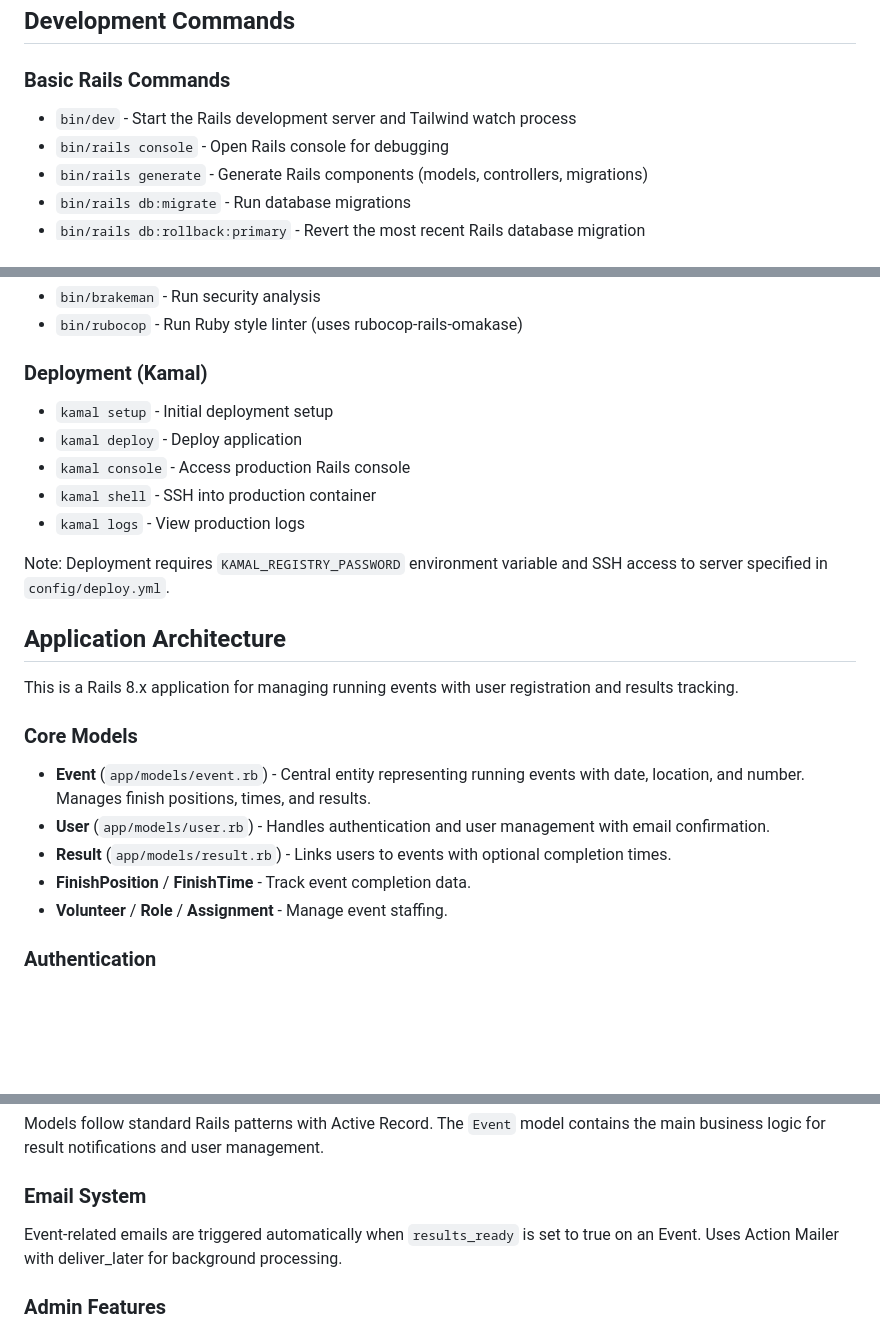
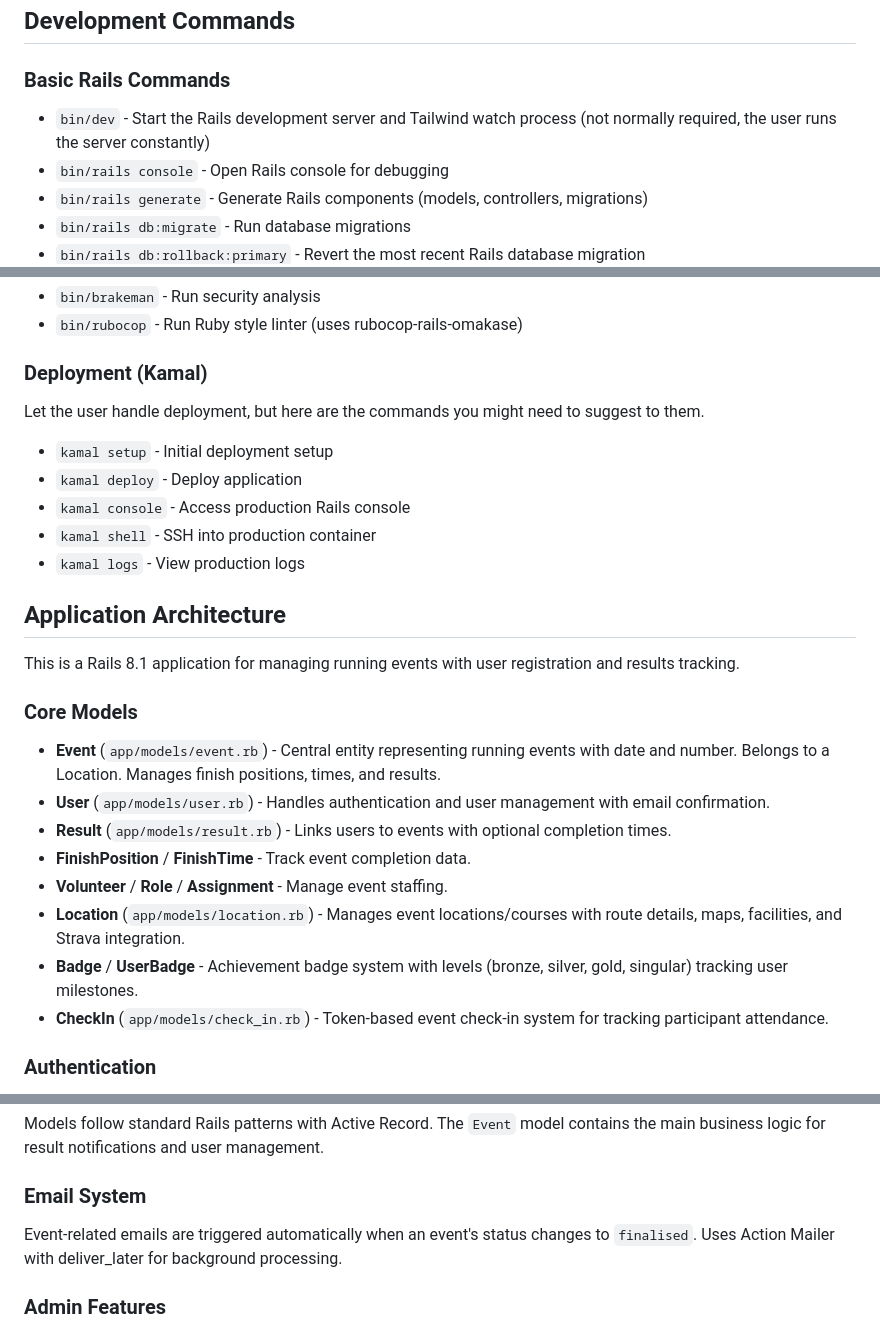
Before and after one commit to matt17r/ws10, a Markdown page: CLAUDE.md, 3 parts joined by grey strips. GitHub-like rendering; blank space fills up the shorter version.

```diff
--- a/CLAUDE.md
+++ b/CLAUDE.md
@@ -5,7 +5,7 @@ This file provides guidance to Claude Code (claude.ai/code) when working with co
 ## Development Commands
 
 ### Basic Rails Commands
-- `bin/dev` - Start the Rails development server and Tailwind watch process
+- `bin/dev` - Start the Rails development server and Tailwind watch process (not normally required, the user runs the server constantly)
 - `bin/rails console` - Open Rails console for debugging
 - `bin/rails generate` - Generate Rails components (models, controllers, migrations)
 - `bin/rails db:migrate` - Run database migrations
@@ -23,24 +23,27 @@ This file provides guidance to Claude Code (claude.ai/code) when working with co
 - `bin/rubocop` - Run Ruby style linter (uses rubocop-rails-omakase)
 
 ### Deployment (Kamal)
+Let the user handle deployment, but here are the commands you might need to suggest to them.
+
 - `kamal setup` - Initial deployment setup
 - `kamal deploy` - Deploy application
 - `kamal console` - Access production Rails console
 - `kamal shell` - SSH into production container
 - `kamal logs` - View production logs
 
-Note: Deployment requires `KAMAL_REGISTRY_PASSWORD` environment variable and SSH access to server specified in `config/deploy.yml`.
-
 ## Application Architecture
 
-This is a Rails 8.x application for managing running events with user registration and results tracking.
+This is a Rails 8.1 application for managing running events with user registration and results tracking.
 
 ### Core Models
-- **Event** (`app/models/event.rb`) - Central entity representing running events with date, location, and number. Manages finish positions, times, and results.
+- **Event** (`app/models/event.rb`) - Central entity representing running events with date and number. Belongs to a Location. Manages finish positions, times, and results.
 - **User** (`app/models/user.rb`) - Handles authentication and user management with email confirmation.
 - **Result** (`app/models/result.rb`) - Links users to events with optional completion times.
 - **FinishPosition** / **FinishTime** - Track event completion data.
 - **Volunteer** / **Role** / **Assignment** - Manage event staffing.
+- **Location** (`app/models/location.rb`) - Manages event locations/courses with route details, maps, facilities, and Strava integration.
+- **Badge** / **UserBadge** - Achievement badge system with levels (bronze, silver, gold, singular) tracking user milestones.
+- **CheckIn** (`app/models/check_in.rb`) - Token-based event check-in system for tracking participant attendance.
 
 ### Authentication
 Uses a custom authentication system (`app/controllers/concerns/authentication.rb`) with session-based login. No external auth gems like Devise.
@@ -86,7 +89,7 @@ All controllers inherit from `ApplicationController` which includes `Authenticat
 Models follow standard Rails patterns with Active Record. The `Event` model contains the main business logic for result notifications and user management.
 
 ### Email System
-Event-related emails are triggered automatically when `results_ready` is set to true on an Event. Uses Action Mailer with deliver_later for background processing.
+Event-related emails are triggered automatically when an event's status changes to `finalised`. Uses Action Mailer with deliver_later for background processing.
 
 ### Admin Features
 Admin functionality is separated into `app/controllers/admin/` namespace with `AdminAuthentication` concern for access control.
```
Also changed, not shown: README.md (+6 -3 lines).
